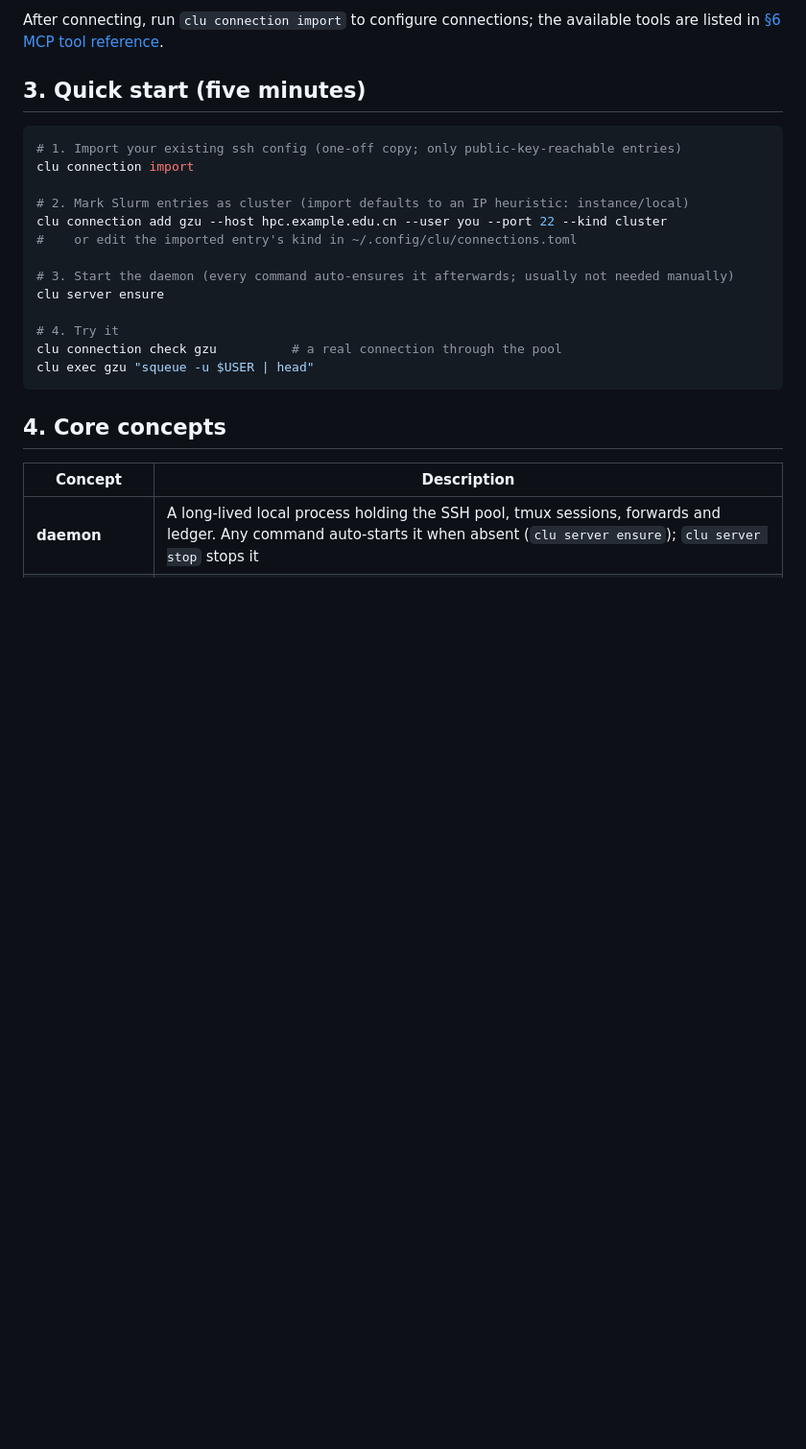
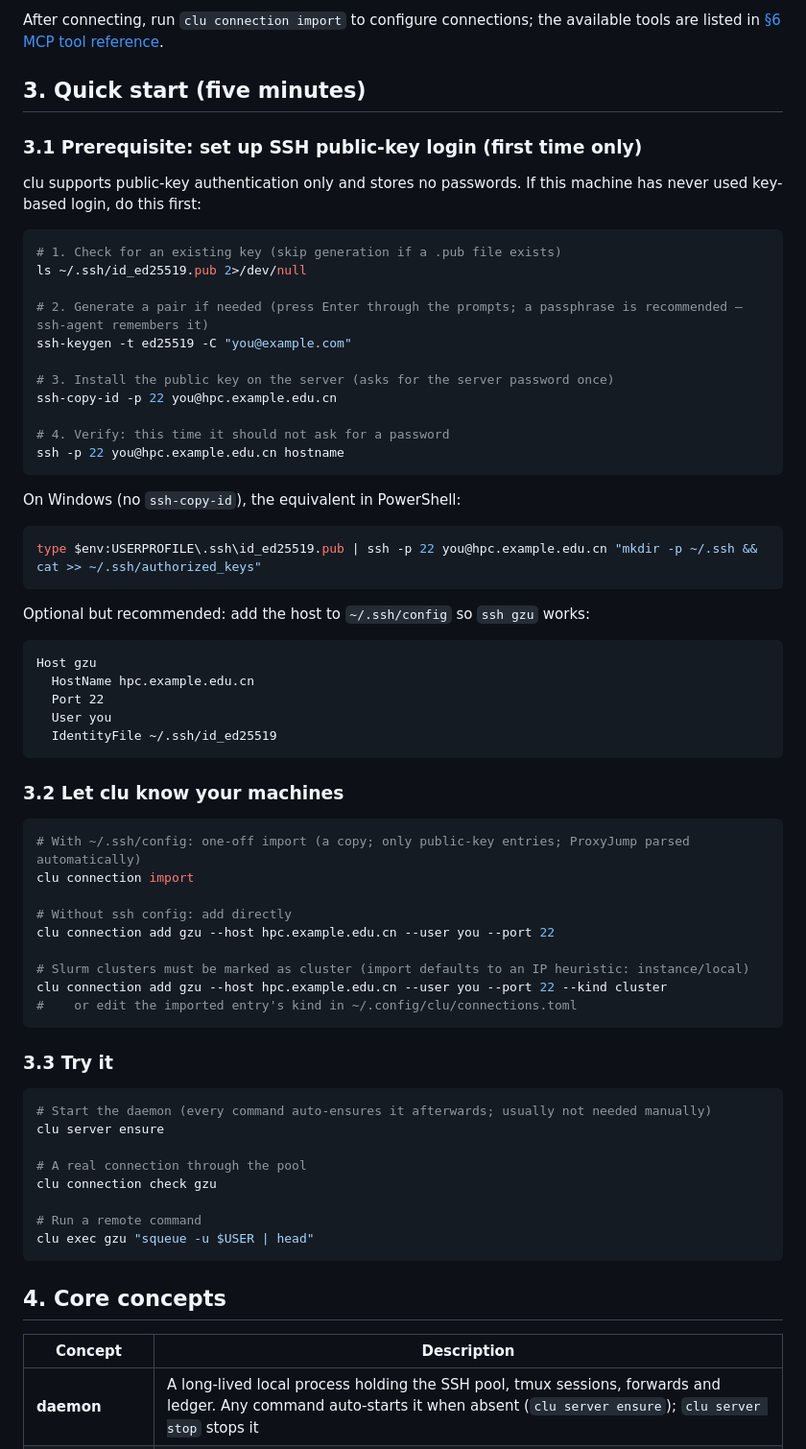
Before and after one commit to QiandingHuang666/clu-ssh, a Markdown page: README.en.md, the part around the change. Shown at 96% size. Rendered like a GitHub page; blank space fills up the shorter version.

````diff
--- a/README.en.md
+++ b/README.en.md
@@ -136,19 +136,65 @@ After connecting, run `clu connection import` to configure connections; the avai
 
 ## 3. Quick start (five minutes)
 
+### 3.1 Prerequisite: set up SSH public-key login (first time only)
+
+clu supports public-key authentication only and stores no passwords. If this machine has never used key-based
+login, do this first:
+
 ```bash
-# 1. Import your existing ssh config (one-off copy; only public-key-reachable entries)
+# 1. Check for an existing key (skip generation if a .pub file exists)
+ls ~/.ssh/id_ed25519.pub 2>/dev/null
+
+# 2. Generate a pair if needed (press Enter through the prompts; a passphrase is recommended — ssh-agent remembers it)
+ssh-keygen -t ed25519 -C "you@example.com"
+
+# 3. Install the public key on the server (asks for the server password once)
+ssh-copy-id -p 22 you@hpc.example.edu.cn
+
+# 4. Verify: this time it should not ask for a password
+ssh -p 22 you@hpc.example.edu.cn hostname
+```
+
+On Windows (no `ssh-copy-id`), the equivalent in PowerShell:
+
+```powershell
+type $env:USERPROFILE\.ssh\id_ed25519.pub | ssh -p 22 you@hpc.example.edu.cn "mkdir -p ~/.ssh && cat >> ~/.ssh/authorized_keys"
+```
+
+Optional but recommended: add the host to `~/.ssh/config` so `ssh gzu` works:
+
+```
+Host gzu
+  HostName hpc.example.edu.cn
+  Port 22
+  User you
+  IdentityFile ~/.ssh/id_ed25519
+```
+
+### 3.2 Let clu know your machines
+
+```bash
+# With ~/.ssh/config: one-off import (a copy; only public-key entries; ProxyJump parsed automatically)
 clu connection import
 
-# 2. Mark Slurm entries as cluster (import defaults to an IP heuristic: instance/local)
+# Without ssh config: add directly
+clu connection add gzu --host hpc.example.edu.cn --user you --port 22
+
+# Slurm clusters must be marked as cluster (import defaults to an IP heuristic: instance/local)
 clu connection add gzu --host hpc.example.edu.cn --user you --port 22 --kind cluster
 #    or edit the imported entry's kind in ~/.config/clu/connections.toml
+```
 
-# 3. Start the daemon (every command auto-ensures it afterwards; usually not needed manually)
+### 3.3 Try it
+
+```bash
+# Start the daemon (every command auto-ensures it afterwards; usually not needed manually)
 clu server ensure
 
-# 4. Try it
-clu connection check gzu          # a real connection through the pool
+# A real connection through the pool
+clu connection check gzu
+
+# Run a remote command
 clu exec gzu "squeue -u $USER | head"
 ```
 
````
Also changed, not shown: README.md (+51 -6 lines).
